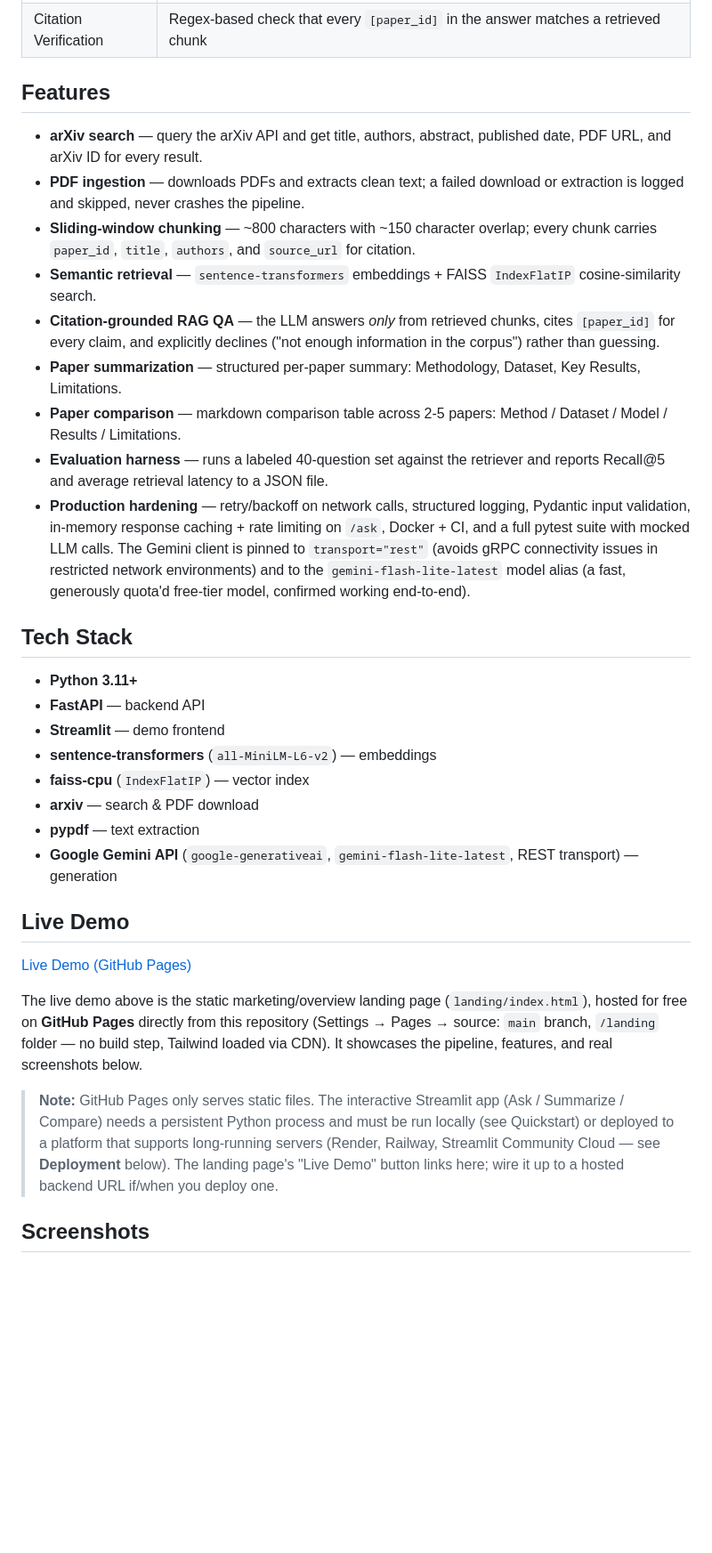
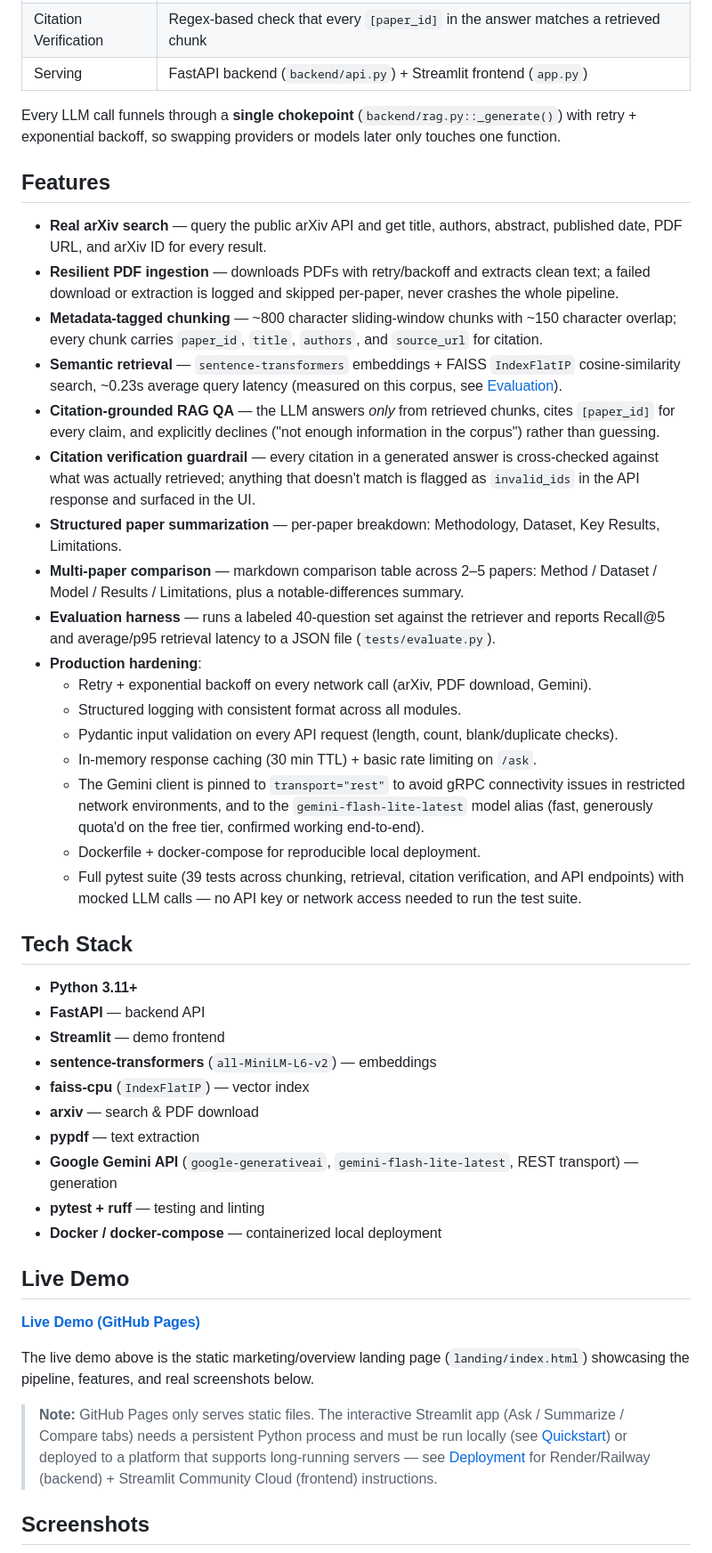
Before and after one commit to sumitjhadev/ai-research-assistant, a Markdown page: README.md, the part around one of its changes. Shown at 89% size. GitHub-like rendering; blank space fills up the shorter version.

Commit message:
docs: rewrite README with badges, API reference, real evaluation metrics, and deeper feature/architecture docs

```diff
--- a/README.md
+++ b/README.md
@@ -58,30 +84,50 @@ User Query → arXiv Search → Paper Retrieval → PDF Download
 | Citation Verification | Regex-based check that every `[paper_id]` in the answer matches a retrieved chunk |
+| Serving | FastAPI backend (`backend/api.py`) + Streamlit frontend (`app.py`) |
+
+Every LLM call funnels through a **single chokepoint** (`backend/rag.py::_generate()`)
+with retry + exponential backoff, so swapping providers or models later only
+touches one function.
 
 ## Features
 
-- **arXiv search** — query the arXiv API and get title, authors, abstract, published
-  date, PDF URL, and arXiv ID for every result.
-- **PDF ingestion** — downloads PDFs and extracts clean text; a failed download or
-  extraction is logged and skipped, never crashes the pipeline.
-- **Sliding-window chunking** — ~800 characters with ~150 character overlap; every
-  chunk carries `paper_id`, `title`, `authors`, and `source_url` for citation.
-- **Semantic retrieval** — `sentence-transformers` embeddings + FAISS `IndexFlatIP`
-  cosine-similarity search.
-- **Citation-grounded RAG QA** — the LLM answers *only* from retrieved chunks, cites
-  `[paper_id]` for every claim, and explicitly declines ("not enough information in
-  the corpus") rather than guessing.
-- **Paper summarization** — structured per-paper summary: Methodology, Dataset, Key
-  Results, Limitations.
-- **Paper comparison** — markdown comparison table across 2-5 papers: Method /
-  Dataset / Model / Results / Limitations.
-- **Evaluation harness** — runs a labeled 40-question set against the retriever and
-  reports Recall@5 and average retrieval latency to a JSON file.
-- **Production hardening** — retry/backoff on network calls, structured logging,
-  Pydantic input validation, in-memory response caching + rate limiting on `/ask`,
-  Docker + CI, and a full pytest suite with mocked LLM calls. The Gemini client is
-  pinned to `transport="rest"` (avoids gRPC connectivity issues in restricted network
-  environments) and to the `gemini-flash-lite-latest` model alias (a fast, generously
-  quota'd free-tier model, confirmed working end-to-end).
+- **Real arXiv search** — query the public arXiv API and get title, authors,
+  abstract, published date, PDF URL, and arXiv ID for every result.
+- **Resilient PDF ingestion** — downloads PDFs with retry/backoff and extracts
+  clean text; a failed download or extraction is logged and skipped per-paper,
+  never crashes the whole pipeline.
+- **Metadata-tagged chunking** — ~800 character sliding-window chunks with
+  ~150 character overlap; every chunk carries `paper_id`, `title`, `authors`,
+  and `source_url` for citation.
+- **Semantic retrieval** — `sentence-transformers` embeddings + FAISS
+  `IndexFlatIP` cosine-similarity search, ~0.23s average query latency
+  (measured on this corpus, see [Evaluation](#evaluation)).
+- **Citation-grounded RAG QA** — the LLM answers *only* from retrieved chunks,
+  cites `[paper_id]` for every claim, and explicitly declines ("not enough
+  information in the corpus") rather than guessing.
+- **Citation verification guardrail** — every citation in a generated answer
+  is cross-checked against what was actually retrieved; anything that doesn't
+  match is flagged as `invalid_ids` in the API response and surfaced in the UI.
+- **Structured paper summarization** — per-paper breakdown: Methodology,
+  Dataset, Key Results, Limitations.
+- **Multi-paper comparison** — markdown comparison table across 2–5 papers:
+  Method / Dataset / Model / Results / Limitations, plus a notable-differences
+  summary.
+- **Evaluation harness** — runs a labeled 40-question set against the
+  retriever and reports Recall@5 and average/p95 retrieval latency to a JSON
+  file (`tests/evaluate.py`).
+- **Production hardening**:
+  - Retry + exponential backoff on every network call (arXiv, PDF download, Gemini).
+  - Structured logging with consistent format across all modules.
+  - Pydantic input validation on every API request (length, count, blank/duplicate checks).
+  - In-memory response caching (30 min TTL) + basic rate limiting on `/ask`.
+  - The Gemini client is pinned to `transport="rest"` to avoid gRPC connectivity
+    issues in restricted network environments, and to the
+    `gemini-flash-lite-latest` model alias (fast, generously quota'd on the
+    free tier, confirmed working end-to-end).
+  - Dockerfile + docker-compose for reproducible local deployment.
+  - Full pytest suite (39 tests across chunking, retrieval, citation
+    verification, and API endpoints) with mocked LLM calls — no API key or
+    network access needed to run the test suite.
 
 ## Tech Stack
 
@@ -93,23 +139,22 @@ User Query → arXiv Search → Paper Retrieval → PDF Download
 - **arxiv** — search & PDF download
 - **pypdf** — text extraction
 - **Google Gemini API** (`google-generativeai`, `gemini-flash-lite-latest`, REST transport) — generation
+- **pytest + ruff** — testing and linting
+- **Docker / docker-compose** — containerized local deployment
 
 ## Live Demo
 
-[Live Demo (GitHub Pages)](https://sumitjhadev.github.io/ai-research-assistant/)
+[**Live Demo (GitHub Pages)**](https://sumitjhadev.github.io/ai-research-assistant/)
 
 The live demo above is the static marketing/overview landing page
-(`landing/index.html`), hosted for free on **GitHub Pages** directly from this
-repository (Settings → Pages → source: `main` branch, `/landing` folder — no
-build step, Tailwind loaded via CDN). It showcases the pipeline, features, and
-real screenshots below.
+(`landing/index.html`) showcasing the pipeline, features, and real
+screenshots below.
 
 > **Note:** GitHub Pages only serves static files. The interactive Streamlit
-> app (Ask / Summarize / Compare) needs a persistent Python process and must be
-> run locally (see Quickstart) or deployed to a platform that supports long-running
-> servers (Render, Railway, Streamlit Community Cloud — see **Deployment** below).
-> The landing page's "Live Demo" button links here; wire it up to a hosted backend
-> URL if/when you deploy one.
+> app (Ask / Summarize / Compare tabs) needs a persistent Python process and
+> must be run locally (see [Quickstart](#quickstart)) or deployed to a
+> platform that supports long-running servers — see [Deployment](#deployment)
+> for Render/Railway (backend) + Streamlit Community Cloud (frontend) instructions.
 
 ## Screenshots
 
```
Also changed, not shown: other parts of README.md (+154 -76 lines).
